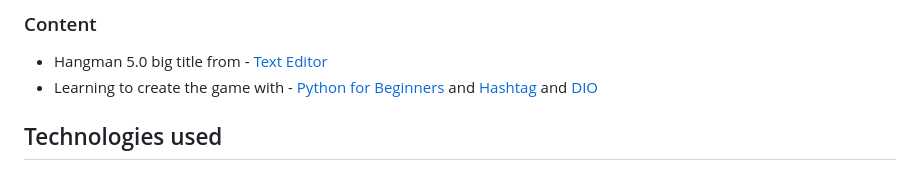
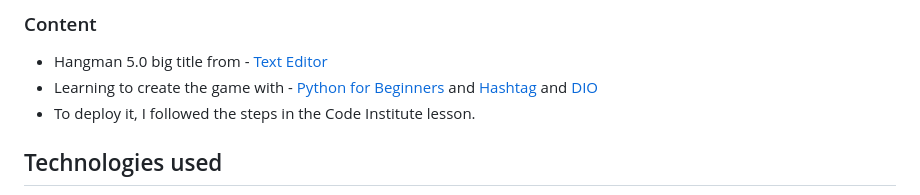
Before and after one commit to Code-Institute-Submissions/Goncalves95-Hangman-5.0, a Markdown page: README.md, the part around the change. Rendered like a GitHub page.

Commit message:
Add a deployed credits os readme

```diff
--- a/README.md
+++ b/README.md
@@ -155,6 +155,7 @@ The live link can be found here - [Live Website](https://hangman50-78a96d76c638.
 
 - Hangman 5.0 big title from - [Text Editor](https://texteditor.com/)
 - Learning to create the game with - [Python for Beginners](https://www.pythonforbeginners.com/code-snippets-source-code/game-hangman) and [Hashtag](https://www.hashtagtreinamentos.com/jogo-da-forca-em-python) and [DIO](https://www.dio.me/articles/jogo-da-forca-em-python)
+- To deploy it, I followed the steps in the Code Institute lesson.
 
 ## Technologies used
 
```
